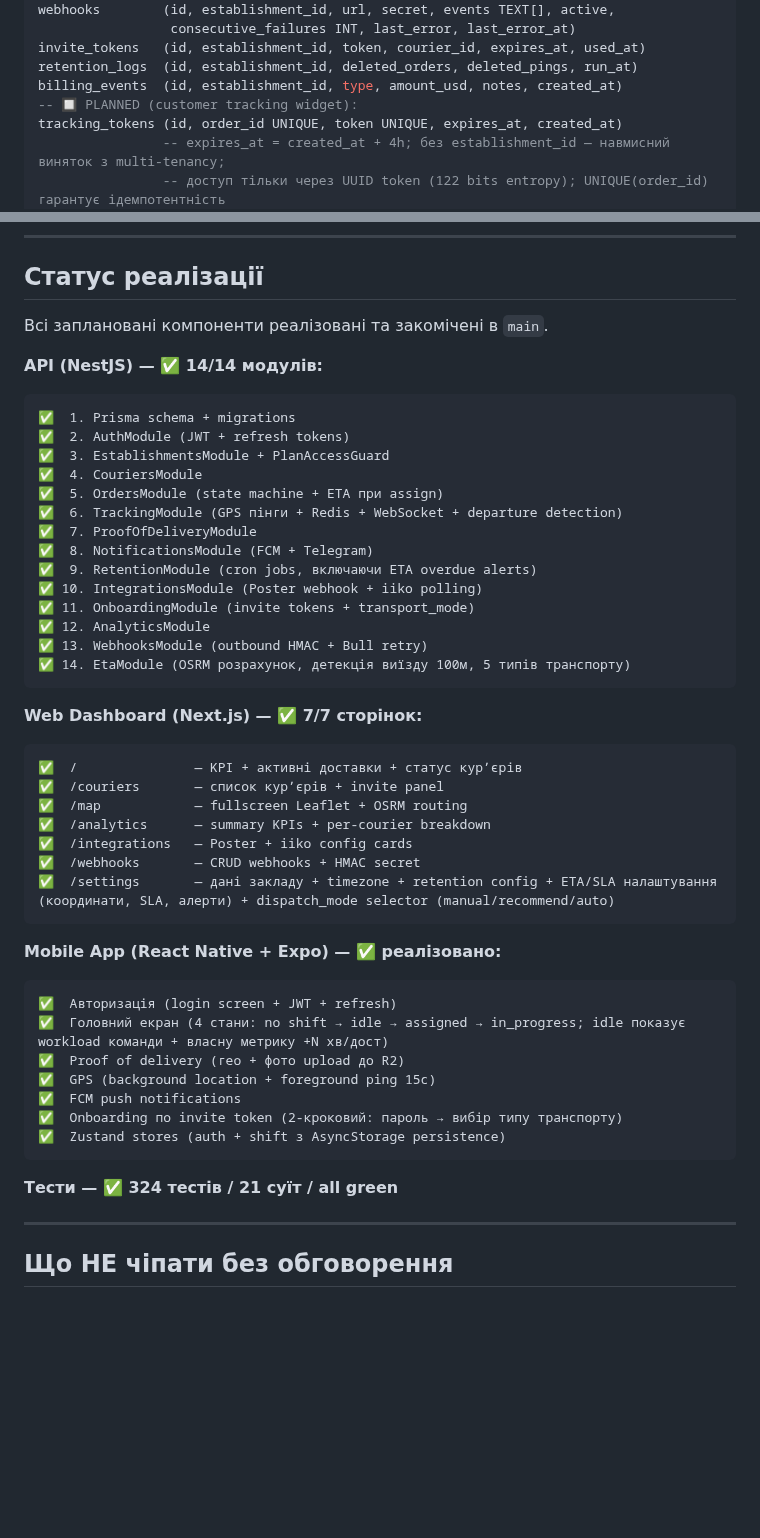
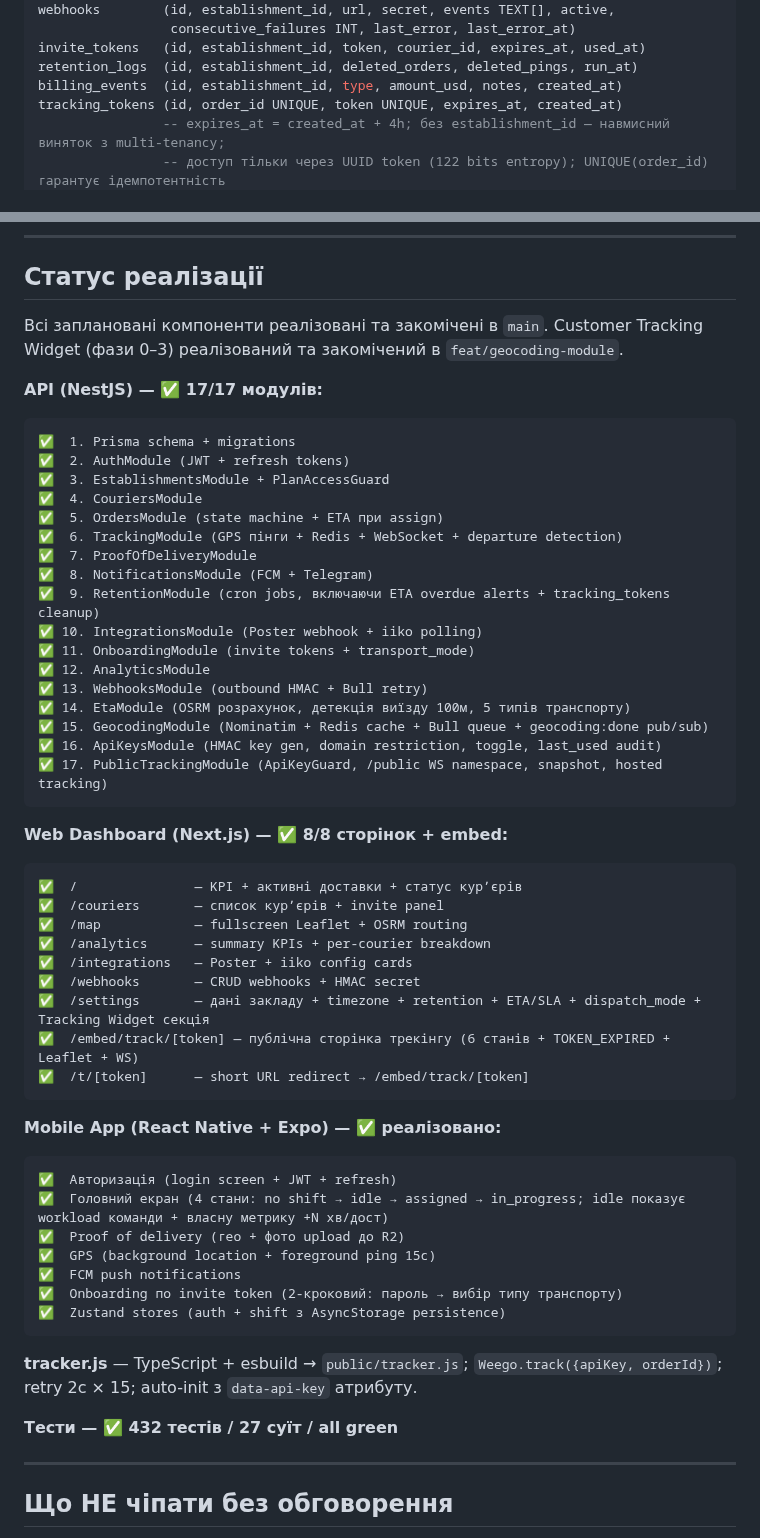
Before and after one commit to RicieriF/ownfleet, a Markdown page: CLAUDE.md, 2 parts joined by grey strips. GitHub-like rendering; blank space fills up the shorter version.

Commit message:
docs(claude-md): reflect Customer Tracking Widget implementation
- Mark ApiKeysModule, PublicTrackingModule as implemented (remove 🔲 PLANNED)
- Update GeocodingModule description with geocoding:done pub/sub detail
- Remove duplicate GeocodingModule row from modules table
- Bump module count 14→17, page count 7→8
- Update test count 324→432, suite count 21→27
- Add tracker.js entry to status section
- Note feat/geocoding-module branch

Co-Authored-By: Claude Sonnet 4.6 <noreply@anthropic.com>

````diff
--- a/CLAUDE.md
+++ b/CLAUDE.md
@@ -119,7 +119,6 @@ webhooks        (id, establishment_id, url, secret, events TEXT[], active,
 invite_tokens   (id, establishment_id, token, courier_id, expires_at, used_at)
 retention_logs  (id, establishment_id, deleted_orders, deleted_pings, run_at)
 billing_events  (id, establishment_id, type, amount_usd, notes, created_at)
--- 🔲 PLANNED (customer tracking widget):
 tracking_tokens (id, order_id UNIQUE, token UNIQUE, expires_at, created_at)
                 -- expires_at = created_at + 4h; без establishment_id — навмисний виняток з multi-tenancy;
                 -- доступ тільки через UUID token (122 bits entropy); UNIQUE(order_id) гарантує ідемпотентність
@@ -308,9 +307,9 @@ FCM push при `invalid_registration` → автоматично видалит
 
 ## Статус реалізації
 
-Всі заплановані компоненти реалізовані та закомічені в `main`.
+Всі заплановані компоненти реалізовані та закомічені в `main`. Customer Tracking Widget (фази 0–3) реалізований та закомічений в `feat/geocoding-module`.
 
-**API (NestJS) — ✅ 14/14 модулів:**
+**API (NestJS) — ✅ 17/17 модулів:**
 ```
 ✅  1. Prisma schema + migrations
 ✅  2. AuthModule (JWT + refresh tokens)
@@ -320,15 +319,18 @@ FCM push при `invalid_registration` → автоматично видалит
 ✅  6. TrackingModule (GPS пінги + Redis + WebSocket + departure detection)
 ✅  7. ProofOfDeliveryModule
 ✅  8. NotificationsModule (FCM + Telegram)
-✅  9. RetentionModule (cron jobs, включаючи ETA overdue alerts)
+✅  9. RetentionModule (cron jobs, включаючи ETA overdue alerts + tracking_tokens cleanup)
 ✅ 10. IntegrationsModule (Poster webhook + iiko polling)
 ✅ 11. OnboardingModule (invite tokens + transport_mode)
 ✅ 12. AnalyticsModule
 ✅ 13. WebhooksModule (outbound HMAC + Bull retry)
 ✅ 14. EtaModule (OSRM розрахунок, детекція виїзду 100м, 5 типів транспорту)
+✅ 15. GeocodingModule (Nominatim + Redis cache + Bull queue + geocoding:done pub/sub)
+✅ 16. ApiKeysModule (HMAC key gen, domain restriction, toggle, last_used audit)
+✅ 17. PublicTrackingModule (ApiKeyGuard, /public WS namespace, snapshot, hosted tracking)
 ```
 
-**Web Dashboard (Next.js) — ✅ 7/7 сторінок:**
+**Web Dashboard (Next.js) — ✅ 8/8 сторінок + embed:**
 ```
 ✅  /               — KPI + активні доставки + статус курʼєрів
 ✅  /couriers       — список курʼєрів + invite panel
@@ -336,7 +338,9 @@ FCM push при `invalid_registration` → автоматично видалит
 ✅  /analytics      — summary KPIs + per-courier breakdown
 ✅  /integrations   — Poster + iiko config cards
 ✅  /webhooks       — CRUD webhooks + HMAC secret
-✅  /settings       — дані закладу + timezone + retention config + ETA/SLA налаштування (координати, SLA, алерти) + dispatch_mode selector (manual/recommend/auto)
+✅  /settings       — дані закладу + timezone + retention + ETA/SLA + dispatch_mode + Tracking Widget секція
+✅  /embed/track/[token] — публічна сторінка трекінгу (6 станів + TOKEN_EXPIRED + Leaflet + WS)
+✅  /t/[token]      — short URL redirect → /embed/track/[token]
 ```
 
 **Mobile App (React Native + Expo) — ✅ реалізовано:**
@@ -350,7 +354,9 @@ FCM push при `invalid_registration` → автоматично видалит
 ✅  Zustand stores (auth + shift з AsyncStorage persistence)
 ```
 
-**Тести — ✅ 324 тестів / 21 суїт / all green**
+**tracker.js** — TypeScript + esbuild → `public/tracker.js`; `Weego.track({apiKey, orderId})`; retry 2с × 15; auto-init з `data-api-key` атрибуту.
+
+**Тести — ✅ 432 тестів / 27 суїт / all green**
 
 ---
 
````
Also changed, not shown: other parts of CLAUDE.md (+3 -3 lines).
